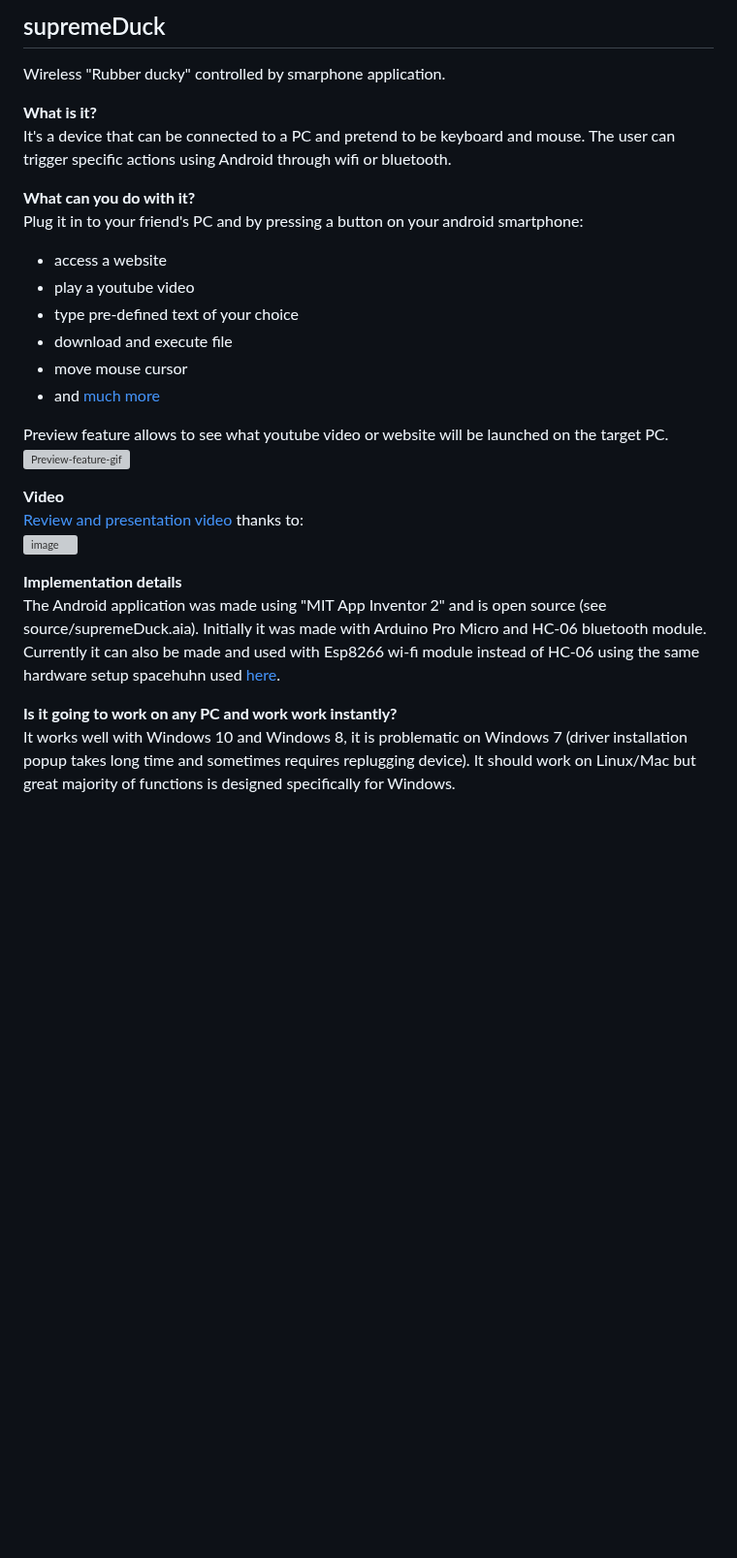
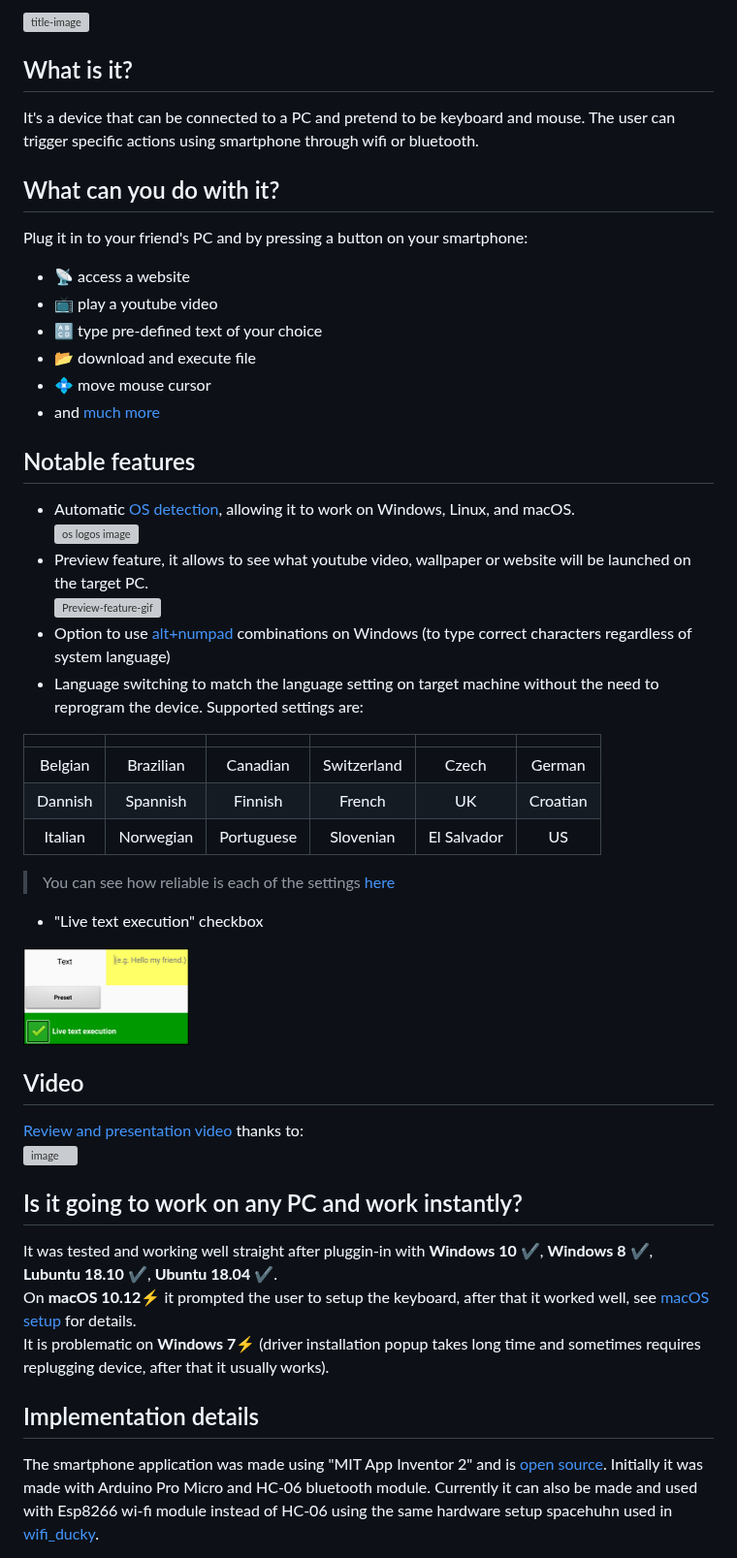
Before and after one commit to michalmonday/supremeDuck, a Markdown page: README.md, the part around one of its changes. Shown at 97% size. Drawn GitHub-style; blank space fills up the shorter version; grey boxes are pictures that could not be loaded.

Commit message:
Update 1.1
-OS detection
-adapted functions to work with Linux and macOS
-added "delay after opening terminal" setting
-minor app improvements / bug fixes

```diff
--- a/README.md
+++ b/README.md
@@ -1,32 +1,48 @@
-## supremeDuck
-Wireless "Rubber ducky" controlled by smarphone application.
+![title-image](https://raw.githubusercontent.com/michalmonday/supremeDuck/master/resources/repository%20stuff/readme_images/github_banner.png)
+
+## What is it?
+It's a device that can be connected to a PC and pretend to be keyboard and mouse. The user can trigger specific actions using smartphone through wifi or bluetooth.
 
 
-**What is it?**
-It's a device that can be connected to a PC and pretend to be keyboard and mouse. The user can trigger specific actions using Android through wifi or bluetooth.
+## What can you do with it?
+Plug it in to your friend's PC and by pressing a button on your smartphone:
+* :satellite: access a website
+* :tv: play a youtube video
+* :capital_abcd: type pre-defined text of your choice
+* :open_file_folder: download and execute file
+* :diamond_shape_with_a_dot_inside: move mouse cursor
+* and [much more](https://github.com/hak5darren/USB-Rubber-Ducky/wiki/Payloads)
 
 
-**What can you do with it?**
-Plug it in to your friend's PC and by pressing a button on your android smartphone:
-* access a website
-* play a youtube video
-* type pre-defined text of your choice
-* download and execute file
-* move mouse cursor
-* and [much more](https://github.com/hak5darren/USB-Rubber-Ducky/wiki/Payloads)
+## Notable features
+* Automatic [OS detection](https://github.com/keyboardio/FingerprintUSBHost), allowing it to work on Windows, Linux, and macOS.
+![os logos image](https://raw.githubusercontent.com/michalmonday/supremeDuck/master/resources/repository%20stuff/readme_images/os_logos.png)
+* Preview feature, it allows to see what youtube video, wallpaper or website will be launched on the target PC.
+![Preview-feature-gif](https://raw.githubusercontent.com/michalmonday/supremeDuck/master/resources/repository%20stuff/preview_option_for_youtube_and_websites.gif)
+* Option to use [alt+numpad](https://github.com/michalmonday/supremeDuck/wiki/MultiLang-method) combinations on Windows (to type correct characters regardless of system language)
+* Language switching to match the language setting on target machine without the need to reprogram the device. Supported settings are:
 
-Preview feature allows to see what youtube video or website will be launched on the target PC.
-![Preview-feature-gif](https://raw.githubusercontent.com/michalmonday/supremeDuck/master/resources/repository%20stuff/preview_option_for_youtube_and_websites.gif)
+|||||||
+|:-:|:-:|:-:|:-:|:-:|:-:|
+| Belgian | Brazilian | Canadian | Switzerland | Czech | German |
+| Dannish | Spannish | Finnish | French | UK | Croatian |
+| Italian | Norwegian | Portuguese | Slovenian | El Salvador | US |
+> You can see how reliable is each of the settings [here](https://github.com/michalmonday/supremeDuck/wiki/Encoding-effectiveness)
+* "Live text execution" checkbox
+<img src="https://raw.githubusercontent.com/michalmonday/supremeDuck/master/resources/repository%20stuff/readme_images/live_text.png" height="100">
 
-**Video**
+## Video
 [Review and presentation video](https://www.youtube.com/watch?v=FsTeedpYeg4&index=7&list=PLnVVAaZSdNGtcMunS1_Wy3smTZLlzIaV2) thanks to:
 [![image](https://raw.githubusercontent.com/michalmonday/supremeDuck/master/resources/repository%20stuff/readme_images/JackkTutorials.png)](https://www.youtube.com/watch?v=FsTeedpYeg4&index=7&list=PLnVVAaZSdNGtcMunS1_Wy3smTZLlzIaV2)
 
-**Implementation details**
-The Android application was made using "MIT App Inventor 2" and is open source (see source/supremeDuck.aia). Initially it was made with Arduino Pro Micro and HC-06 bluetooth module. Currently it can also be made and used with Esp8266 wi-fi module instead of HC-06 using the same hardware setup spacehuhn used [here](https://github.com/spacehuhn/wifi_ducky).
+
+## Is it going to work on any PC and work instantly?
+It was tested and working well straight after pluggin-in with **Windows 10** :heavy_check_mark:, **Windows 8** :heavy_check_mark:, **Lubuntu 18.10** :heavy_check_mark:, **Ubuntu 18.04** :heavy_check_mark:.
+On **macOS 10.12**:zap: it prompted the user to setup the keyboard, after that it worked well, see [macOS setup](https://github.com/michalmonday/supremeDuck/wiki/macOS-setup) for details.
+It is problematic on **Windows 7**:zap: (driver installation popup takes long time and sometimes requires replugging device, after that it usually works).
 
 
-**Is it going to work on any PC and work work instantly?**
-It works well with Windows 10 and Windows 8, it is problematic on Windows 7 (driver installation popup takes long time and sometimes requires replugging device). It should work on Linux/Mac but great majority of functions is designed specifically for Windows.
+## Implementation details
+The smartphone application was made using "MIT App Inventor 2" and is [open source](https://github.com/michalmonday/supremeDuck/blob/master/source/mobile%20app/supremeDuck.aia). Initially it was made with Arduino Pro Micro and HC-06 bluetooth module. Currently it can also be made and used with Esp8266 wi-fi module instead of HC-06 using the same hardware setup spacehuhn used in [wifi_ducky](https://github.com/spacehuhn/wifi_ducky).
 
 
```
Also changed, not shown: other parts of README.md (+18 -29 lines), UPDATES.md (+6 -0 lines), resources/repository stuff/credentials_customisation/wifi_customisation.png, 9 other files.
